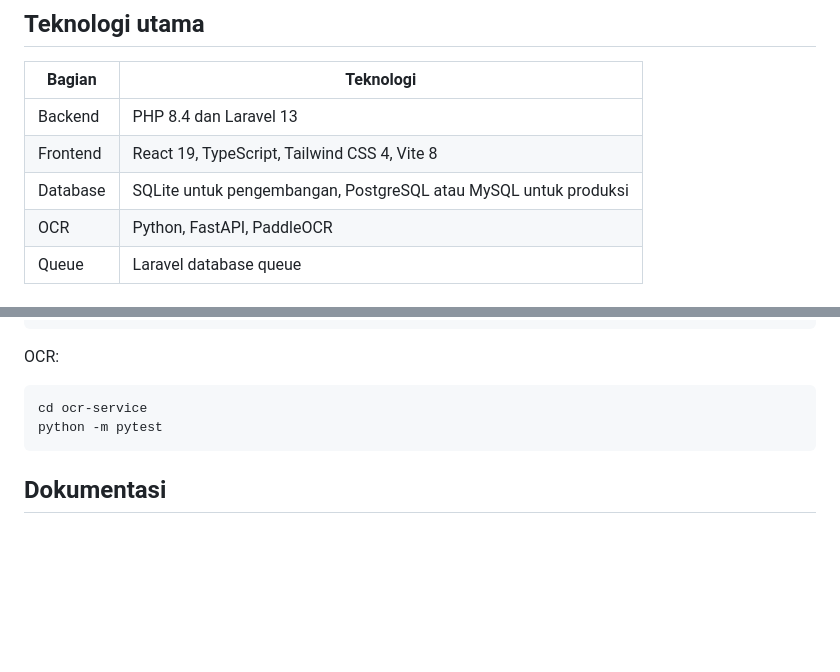
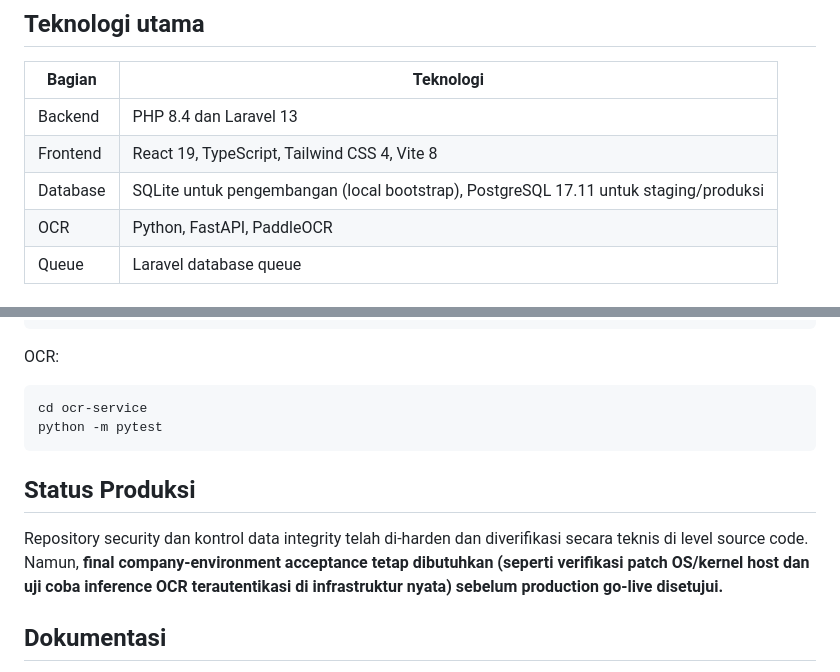
Before and after one commit to Anugrahfitri-code/siperbang, a Markdown page: README.md, 2 parts joined by grey strips. Rendered like a GitHub page; blank space fills up the shorter version.

Commit message:
docs: reconcile production security and deployment

````diff
--- a/README.md
+++ b/README.md
@@ -8,7 +8,7 @@ SIPERBANG adalah aplikasi pengelolaan persediaan barang untuk instansi pemerinta
 |---|---|
 | Backend | PHP 8.4 dan Laravel 13 |
 | Frontend | React 19, TypeScript, Tailwind CSS 4, Vite 8 |
-| Database | SQLite untuk pengembangan, PostgreSQL atau MySQL untuk produksi |
+| Database | SQLite untuk pengembangan (local bootstrap), PostgreSQL 17.11 untuk staging/produksi |
 | OCR | Python, FastAPI, PaddleOCR |
 | Queue | Laravel database queue |
 
@@ -139,6 +139,10 @@ cd ocr-service
 python -m pytest
 ```
 
+## Status Produksi
+
+Repository security dan kontrol data integrity telah di-harden dan diverifikasi secara teknis di level source code. Namun, **final company-environment acceptance tetap dibutuhkan (seperti verifikasi patch OS/kernel host dan uji coba inference OCR terautentikasi di infrastruktur nyata) sebelum production go-live disetujui.**
+
 ## Dokumentasi
 
 - [Panduan developer](docs/development/SETUP_DEV.md)
````
Also changed, not shown: docs/operations/DEPLOYMENT.md (+20 -9 lines), docs/operations/SECURITY.md (+54 -4 lines).
